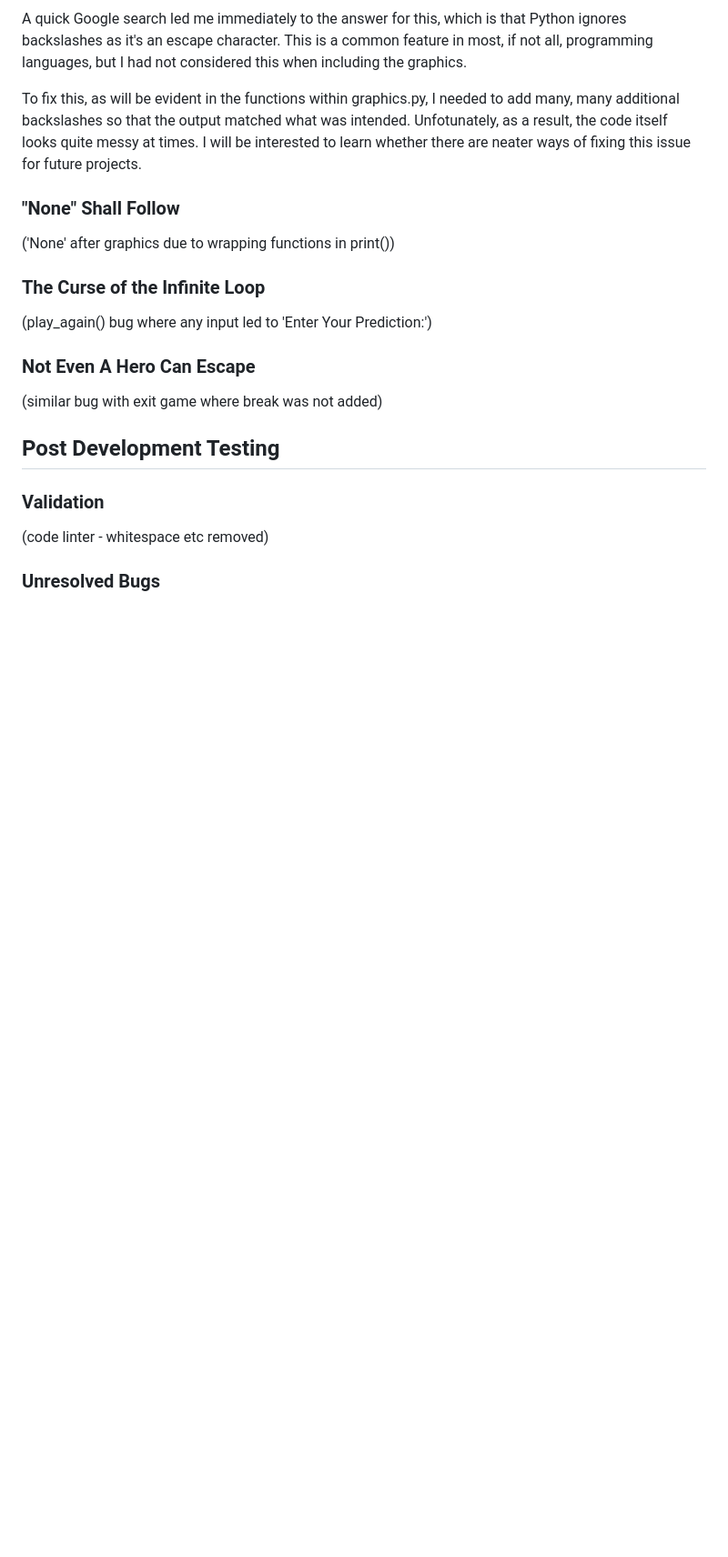
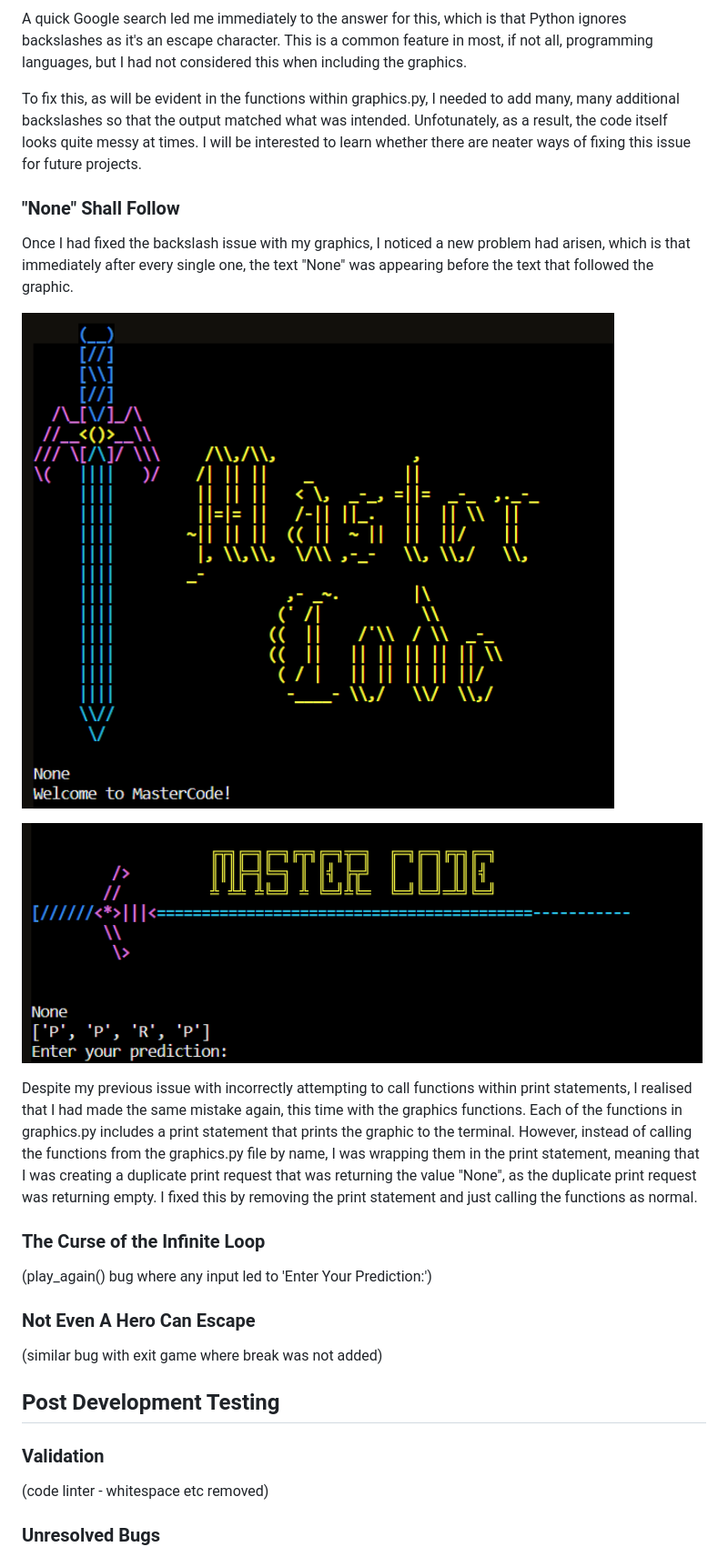
Before and after one commit to emmacadavra/code-breaker, a Markdown page: TESTING.md, the part around the change. Shown: that part at 91% size. GitHub-like rendering; pictures changed too: docs/images/none-shall-follow-1.png (added), docs/images/none-shall-follow-2.png (added); blank space fills up the shorter version.

Commit message:
Add to None SHall Follow in TESTING

```diff
--- a/TESTING.md
+++ b/TESTING.md
@@ -100,7 +100,13 @@ To fix this, as will be evident in the functions within graphics.py, I needed to
 
 ### "None" Shall Follow
 
-('None' after graphics due to wrapping functions in print())
+Once I had fixed the backslash issue with my graphics, I noticed a new problem had arisen, which is that immediately after every single one, the text "None" was appearing before the text that followed the graphic.
+
+![Screenshot of main logo, followed by "None"](docs/images/none-shall-follow-1.png)
+
+![Screenshot of banner image, followed by "None"](docs/images/none-shall-follow-2.png)
+
+Despite my previous issue with incorrectly attempting to call functions within print statements, I realised that I had made the same mistake again, this time with the graphics functions. Each of the functions in graphics.py includes a print statement that prints the graphic to the terminal. However, instead of calling the functions from the graphics.py file by name, I was wrapping them in the print statement, meaning that I was creating a duplicate print request that was returning the value "None", as the duplicate print request was returning empty. I fixed this by removing the print statement and just calling the functions as normal.
 
 ### The Curse of the Infinite Loop
 
```
